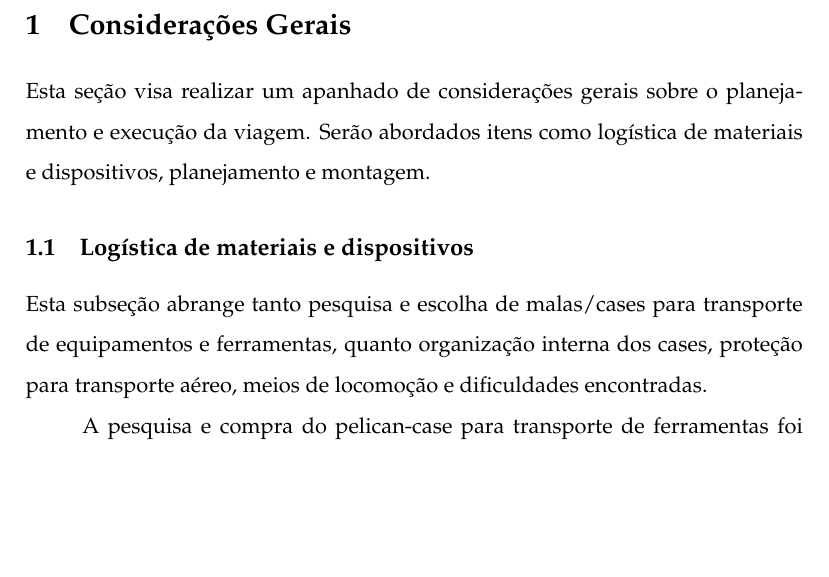
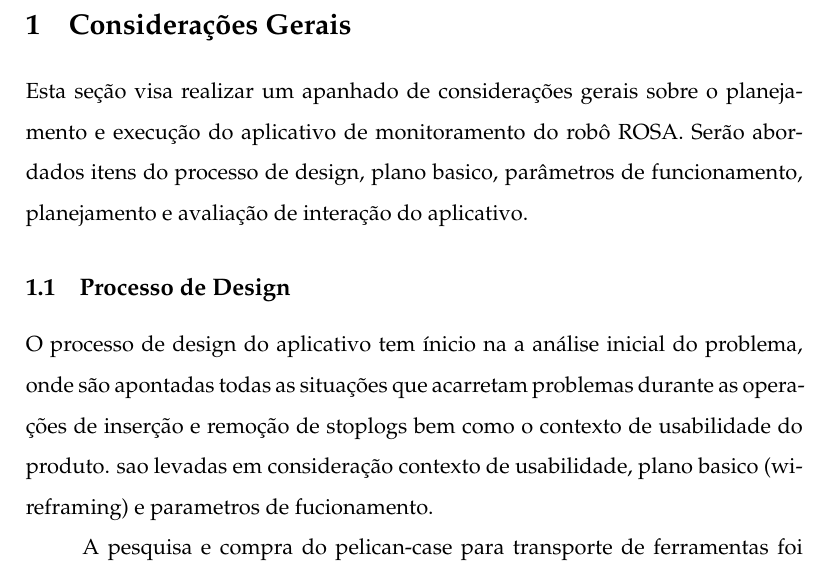
Before and after one commit to OpenLEAD/RosaInterface, a LaTeX document (master.tex, which reads 01_GeneralConsiderations.tex): part of page 3 of 20 before the commit and part of page 3 of 21 after it, cut so that both start at the same text, the shorter picture padded with empty space. Compiled offline with pdfLaTeX.

Commit message:
paragrafo introdutorio

```diff
--- a/01_GeneralConsiderations.tex
+++ b/01_GeneralConsiderations.tex
@@ -1,13 +1,18 @@
 \section{Considerações Gerais}
 Esta seção visa realizar um apanhado de considerações gerais sobre o
-planejamento e execução da viagem. Serão abordados itens como logística de
-materiais e dispositivos, planejamento e montagem.
+planejamento e execução do aplicativo de monitoramento do robô ROSA. Serão
+abordados itens do processo de design, plano basico,
+parâmetros de funcionamento, planejamento e avaliação de interação do
+aplicativo.
 
-\subsection{Logística de materiais e dispositivos}
-Esta subseção abrange tanto pesquisa e escolha de malas/cases para
-transporte de equipamentos e ferramentas, quanto organização interna dos
-cases, proteção para transporte aéreo, meios de locomoção e dificuldades
-encontradas.
+\subsection{Processo de Design}
+O processo de design do aplicativo tem ínicio na a análise inicial do
+problema, onde são apontadas todas as situações que acarretam pro\-ble\-mas
+durante as opera\-ções de inserção e remoção de stoplogs bem como o contexto de
+usabilidade do produto. sao levadas em consideração
+contexto de usabilidade, plano basico (wireframing) e parametros de fucionamento.
+
+
 
 A pesquisa e compra do pelican-case para transporte de ferramentas foi
 realizada duas semanas antes da viagem, porém a alteração no escopo dos experimentos, na mesma
```
